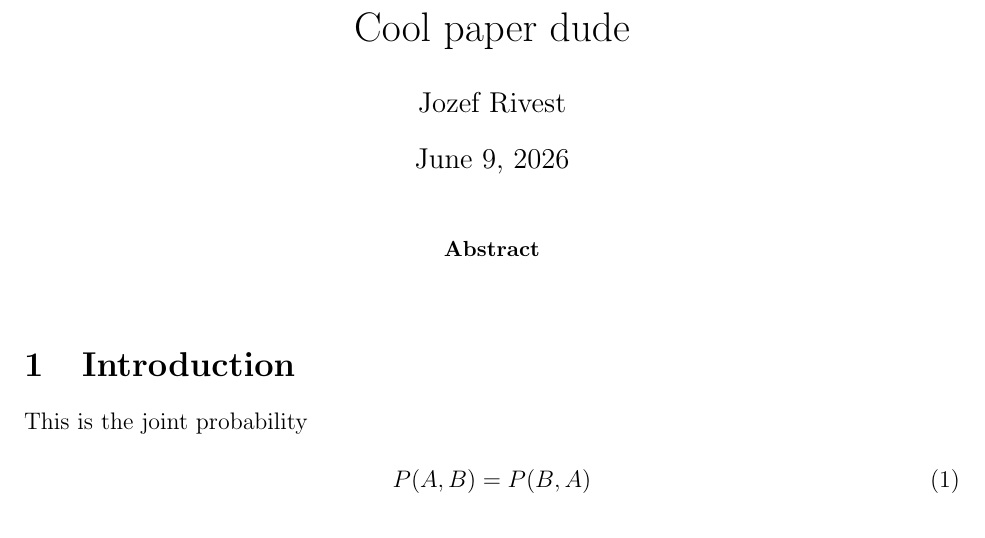
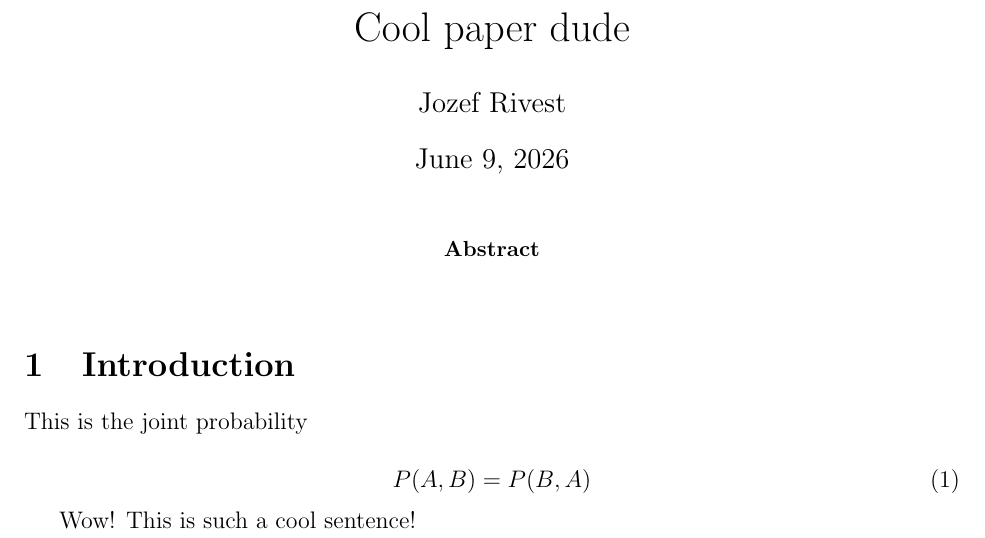
Before and after one commit to JozefRivest/template-project, a LaTeX paper (Paper/main.tex): part of the page, cut so that both start at the same text. Compiled offline with pdfLaTeX.

Commit message:
I added such a cool sentence, close #4

```diff
--- a/Paper/main.tex
+++ b/Paper/main.tex
@@ -29,5 +29,7 @@ This is the joint probability
 	P(A,B) = P(B,A)
 \end{equation}
 
+Wow! This is such a cool sentence!
+
 \printbibliography
 \end{document}
```
